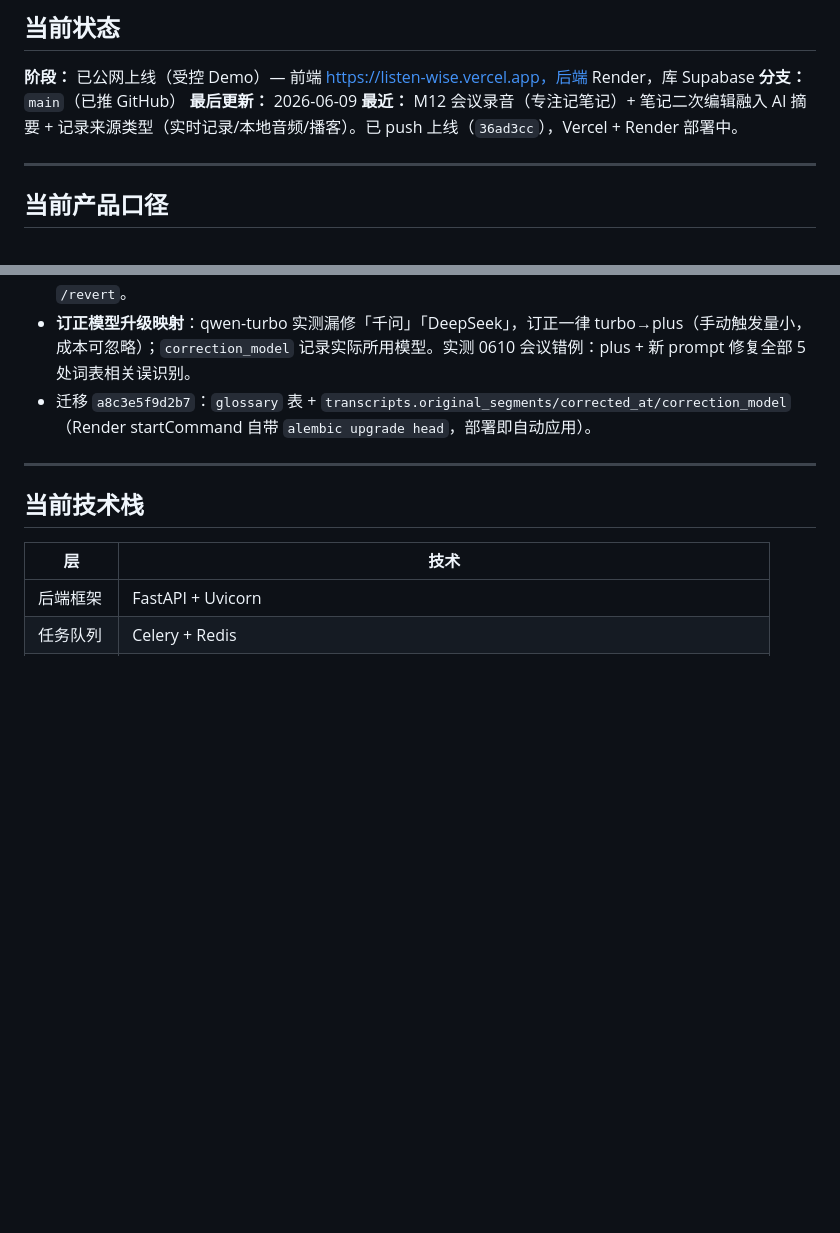
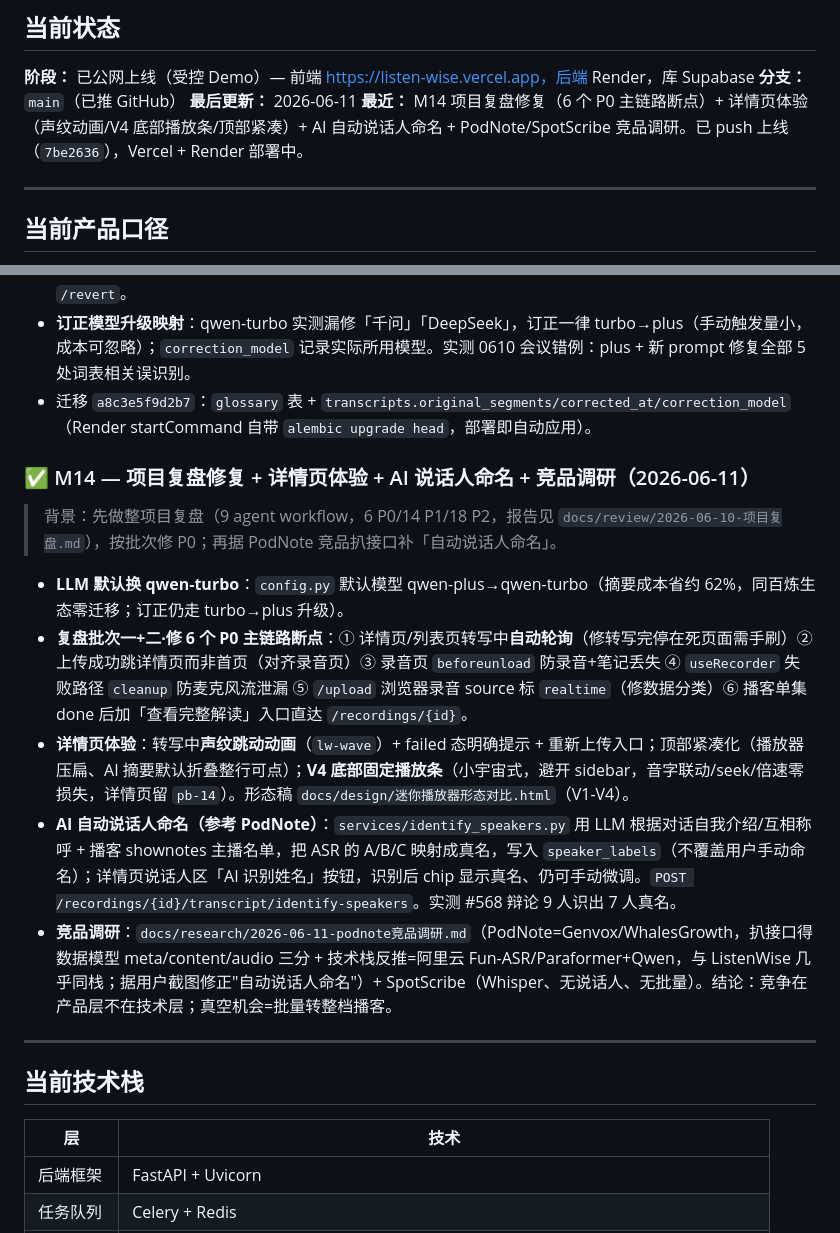
Before and after one commit to shaohuayangLLM/ListenWise, a Markdown page: PROGRESS.md, 2 parts joined by grey strips. Rendered like a GitHub page; blank space fills up the shorter version.

Commit message:
docs: PROGRESS M14 — 复盘修复 + 详情页体验 + AI 说话人命名 + 竞品调研
Co-Authored-By: Claude Opus 4.8 (1M context) <noreply@anthropic.com>

```diff
--- a/PROGRESS.md
+++ b/PROGRESS.md
@@ -4,8 +4,8 @@
 
 **阶段：** 已公网上线（受控 Demo）— 前端 https://listen-wise.vercel.app，后端 Render，库 Supabase
 **分支：** `main`（已推 GitHub）
-**最后更新：** 2026-06-09
-**最近：** M12 会议录音（专注记笔记）+ 笔记二次编辑融入 AI 摘要 + 记录来源类型（实时记录/本地音频/播客）。已 push 上线（`36ad3cc`），Vercel + Render 部署中。
+**最后更新：** 2026-06-11
+**最近：** M14 项目复盘修复（6 个 P0 主链路断点）+ 详情页体验（声纹动画/V4 底部播放条/顶部紧凑）+ AI 自动说话人命名 + PodNote/SpotScribe 竞品调研。已 push 上线（`7be2636`），Vercel + Render 部署中。
 
 ---
 
@@ -176,6 +176,16 @@ ListenWise 从「纯音频转写工具」重定向为 **云 API 聚合的转写
 - **订正模型升级映射**：qwen-turbo 实测漏修「千问」「DeepSeek」，订正一律 turbo→plus（手动触发量小，成本可忽略）；`correction_model` 记录实际所用模型。实测 0610 会议错例：plus + 新 prompt 修复全部 5 处词表相关误识别。
 - 迁移 `a8c3e5f9d2b7`：`glossary` 表 + `transcripts.original_segments/corrected_at/correction_model`（Render startCommand 自带 `alembic upgrade head`，部署即自动应用）。
 
+### ✅ M14 — 项目复盘修复 + 详情页体验 + AI 说话人命名 + 竞品调研（2026-06-11）
+
+> 背景：先做整项目复盘（9 agent workflow，6 P0/14 P1/18 P2，报告见 `docs/review/2026-06-10-项目复盘.md`），按批次修 P0；再据 PodNote 竞品扒接口补「自动说话人命名」。
+
+- **LLM 默认换 qwen-turbo**：`config.py` 默认模型 qwen-plus→qwen-turbo（摘要成本省约 62%，同百炼生态零迁移；订正仍走 turbo→plus 升级）。
+- **复盘批次一+二·修 6 个 P0 主链路断点**：① 详情页/列表页转写中**自动轮询**（修转写完停在死页面需手刷）② 上传成功跳详情页而非首页（对齐录音页）③ 录音页 `beforeunload` 防录音+笔记丢失 ④ `useRecorder` 失败路径 `cleanup` 防麦克风流泄漏 ⑤ `/upload` 浏览器录音 source 标 `realtime`（修数据分类）⑥ 播客单集 done 后加「查看完整解读」入口直达 `/recordings/{id}`。
+- **详情页体验**：转写中**声纹跳动动画**（`lw-wave`）+ failed 态明确提示 + 重新上传入口；顶部紧凑化（播放器压扁、AI 摘要默认折叠整行可点）；**V4 底部固定播放条**（小宇宙式，避开 sidebar，音字联动/seek/倍速零损失，详情页留 `pb-14`）。形态稿 `docs/design/迷你播放器形态对比.html`（V1-V4）。
+- **AI 自动说话人命名（参考 PodNote）**：`services/identify_speakers.py` 用 LLM 根据对话自我介绍/互相称呼 + 播客 shownotes 主播名单，把 ASR 的 A/B/C 映射成真名，写入 `speaker_labels`（不覆盖用户手动命名）；详情页说话人区「AI 识别姓名」按钮，识别后 chip 显示真名、仍可手动微调。`POST /recordings/{id}/transcript/identify-speakers`。实测 #568 辩论 9 人识出 7 人真名。
+- **竞品调研**：`docs/research/2026-06-11-podnote竞品调研.md`（PodNote=Genvox/WhalesGrowth，扒接口得数据模型 meta/content/audio 三分 + 技术栈反推=阿里云 Fun-ASR/Paraformer+Qwen，与 ListenWise 几乎同栈；据用户截图修正"自动说话人命名"）+ SpotScribe（Whisper、无说话人、无批量）。结论：竞争在产品层不在技术层；真空机会=批量转整档播客。
+
 ---
 
 ## 当前技术栈
```
